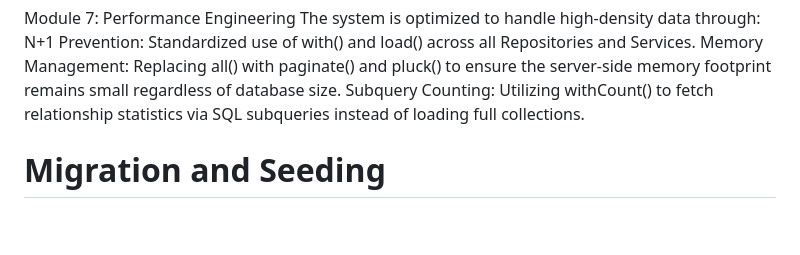
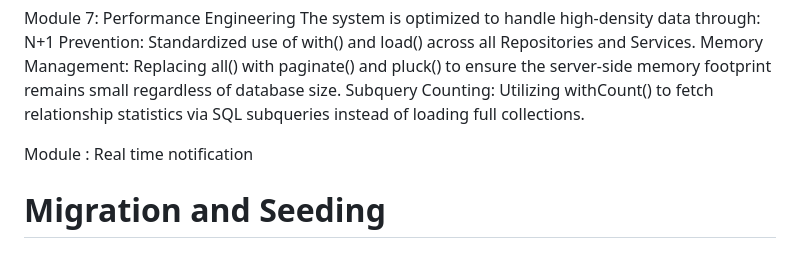
Before and after one commit to Abubakar-Dev-lab/project-portals, a Markdown page: README.md, the part around the change. Drawn GitHub-style; blank space fills up the shorter version.

Commit message:
real time notification start

```diff
--- a/README.md
+++ b/README.md
@@ -126,7 +126,7 @@ N+1 Prevention: Standardized use of with() and load() across all Repositories an
 Memory Management: Replacing all() with paginate() and pluck() to ensure the server-side memory footprint remains small regardless of database size.
 Subquery Counting: Utilizing withCount() to fetch relationship statistics via SQL subqueries instead of loading full collections.
 
-
+Module : Real time notification
 
 # Migration and Seeding
 # This creates the Super Admin (super@admin.com / password)
```
